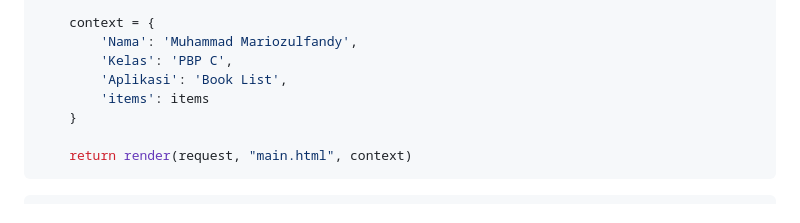
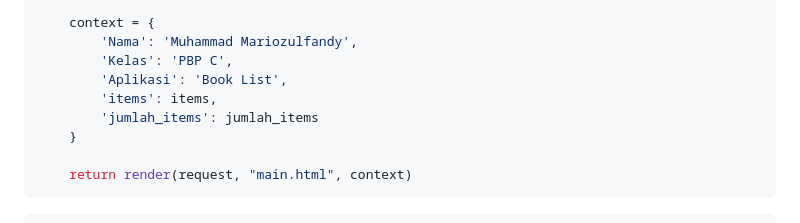
Before and after one commit to riozulfandy/book_list, a Markdown page: README.md, the part around the change. Rendered like a GitHub page.

```diff
--- a/README.md
+++ b/README.md
@@ -136,7 +136,8 @@ def show_main(request):
         'Nama': 'Muhammad Mariozulfandy',
         'Kelas': 'PBP C',
         'Aplikasi': 'Book List',
-        'items': items
+        'items': items,
+        'jumlah_items': jumlah_items
     }
 
     return render(request, "main.html", context)
```
